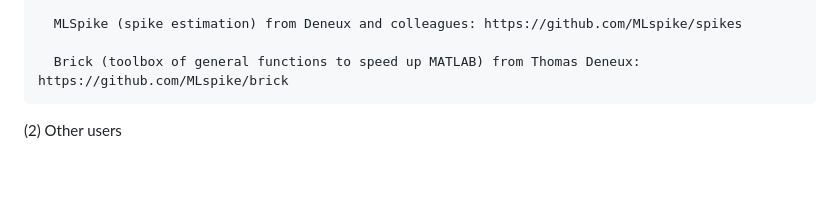
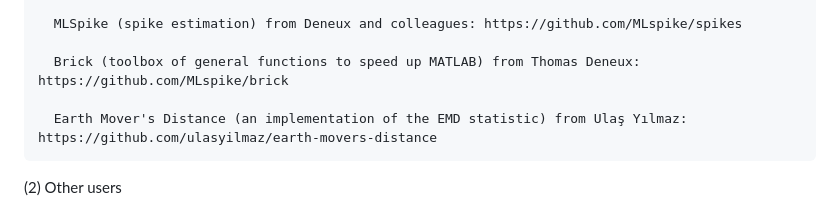
Before and after one commit to nsdesai/detect, a Markdown page: README.md, the part around the change. GitHub-like rendering; blank space fills up the shorter version.

```diff
--- a/README.md
+++ b/README.md
@@ -27,6 +27,8 @@ These steps will install not only code specific to this project but code written
       MLSpike (spike estimation) from Deneux and colleagues: https://github.com/MLspike/spikes
 
       Brick (toolbox of general functions to speed up MATLAB) from Thomas Deneux: https://github.com/MLspike/brick
+
+      Earth Mover's Distance (an implementation of the EMD statistic) from Ulaş Yılmaz: https://github.com/ulasyilmaz/earth-movers-distance
 
 (2) Other users
 
```
